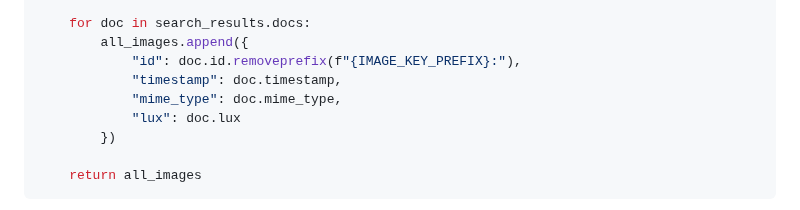
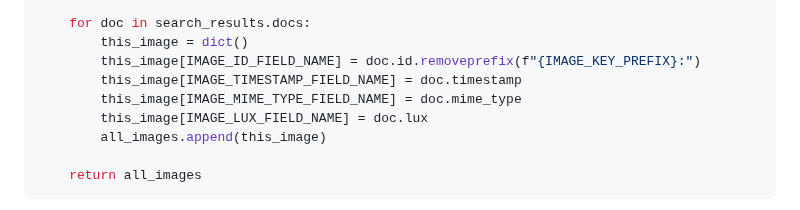
Before and after one commit to simonprickett/redis-pi-camera, a Markdown page: server/README.md, the part around the change. GitHub-like rendering.

Commit message:
Updated documentation for dict contants.

````diff
--- a/server/README.md
+++ b/server/README.md
@@ -80,12 +80,12 @@ def get_all_images():
     search_results = redis_client.ft(IMAGE_INDEX_NAME).search(Query("*").sort_by(IMAGE_TIMESTAMP_FIELD_NAME, False).paging(0, 9).return_fields(IMAGE_TIMESTAMP_FIELD_NAME, IMAGE_MIME_TYPE_FIELD_NAME, IMAGE_LUX_FIELD_NAME))
 
     for doc in search_results.docs:
-        all_images.append({
-            "id": doc.id.removeprefix(f"{IMAGE_KEY_PREFIX}:"),
-            "timestamp": doc.timestamp,
-            "mime_type": doc.mime_type,
-            "lux": doc.lux
-        })
+        this_image = dict()
+        this_image[IMAGE_ID_FIELD_NAME] = doc.id.removeprefix(f"{IMAGE_KEY_PREFIX}:")
+        this_image[IMAGE_TIMESTAMP_FIELD_NAME] = doc.timestamp
+        this_image[IMAGE_MIME_TYPE_FIELD_NAME] = doc.mime_type
+        this_image[IMAGE_LUX_FIELD_NAME] = doc.lux
+        all_images.append(this_image)
 
     return all_images
 ```
````
